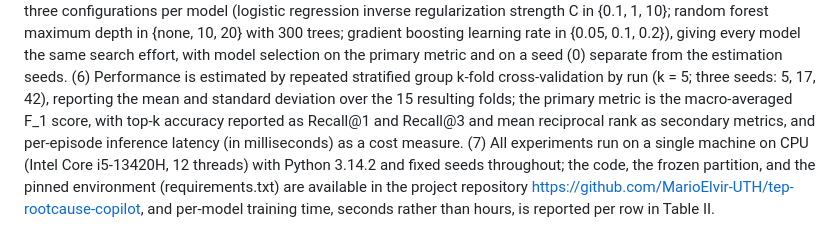
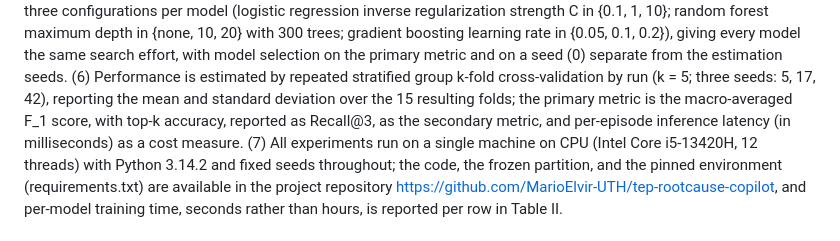
Before and after one commit to MarioElvir-UTH/tep-rootcause-copilot, a Markdown page: PROTOCOLO.md, the part around the change. GitHub-like rendering.

Commit message:
PROTOCOLO names only Recall@3 as the secondary metric, as Table II does
Recall@1 and mean reciprocal rank were declared in Section III-D but never
reported in Table II. The sentence is edited in the manuscript and copied
here by siete.py; siete.py --check passes.

Co-Authored-By: Claude Opus 5.5 <noreply@anthropic.com>

```diff
--- a/PROTOCOLO.md
+++ b/PROTOCOLO.md
@@ -130,12 +130,12 @@ model selection on the primary metric and on a seed (0) separate from the
 estimation seeds. (6) Performance is estimated by repeated stratified group
 k-fold cross-validation by run (k = 5; three seeds: 5, 17, 42), reporting the
 mean and standard deviation over the 15 resulting folds; the primary metric is
-the macro-averaged F_1 score, with top-k accuracy reported as Recall@1 and
-Recall@3 and mean reciprocal rank as secondary metrics, and per-episode
-inference latency (in milliseconds) as a cost measure. (7) All experiments run
-on a single machine on CPU (Intel Core i5-13420H, 12 threads) with Python
-3.14.2 and fixed seeds throughout; the code, the frozen partition, and the
-pinned environment (requirements.txt) are available in the project repository
+the macro-averaged F_1 score, with top-k accuracy, reported as Recall@3, as
+the secondary metric, and per-episode inference latency (in milliseconds) as a
+cost measure. (7) All experiments run on a single machine on CPU (Intel Core
+i5-13420H, 12 threads) with Python 3.14.2 and fixed seeds throughout; the
+code, the frozen partition, and the pinned environment (requirements.txt) are
+available in the project repository
 https://github.com/MarioElvir-UTH/tep-rootcause-copilot, and per-model
 training time, seconds rather than hours, is reported per row in Table II.
 <!-- END siete -->
```
